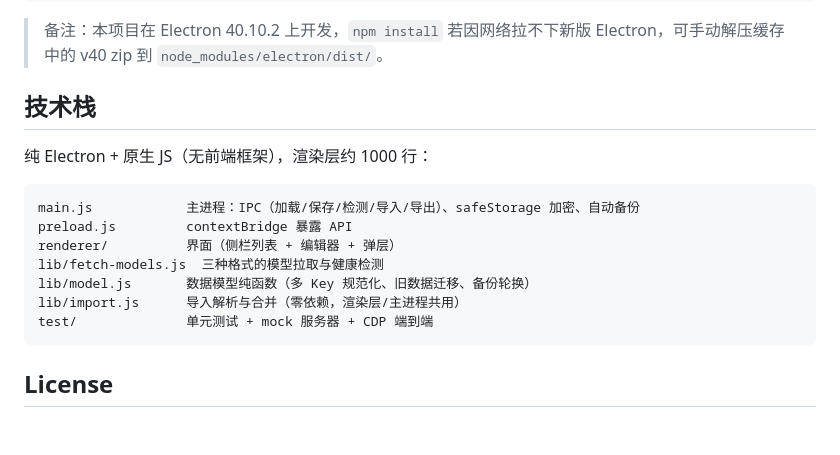
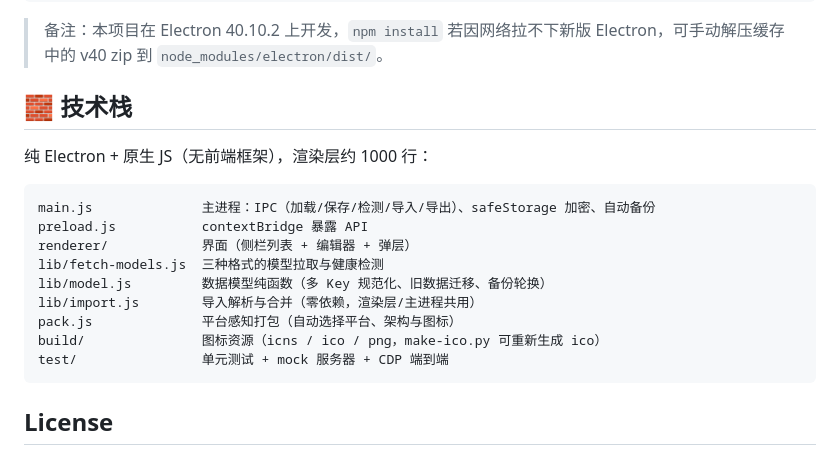
Before and after one commit to Handsonmac/api-key-manager, a Markdown page: README.md, the part around one of its changes. Rendered like a GitHub page; blank space fills up the shorter version.

````diff
--- a/README.md
+++ b/README.md
@@ -58,18 +73,20 @@ npm run pack:linux   # 交叉打包 Linux
 
 > 备注：本项目在 Electron 40.10.2 上开发，`npm install` 若因网络拉不下新版 Electron，可手动解压缓存中的 v40 zip 到 `node_modules/electron/dist/`。
 
-## 技术栈
+## 🧱 技术栈
 
 纯 Electron + 原生 JS（无前端框架），渲染层约 1000 行：
 
 ```
-main.js            主进程：IPC（加载/保存/检测/导入/导出）、safeStorage 加密、自动备份
-preload.js         contextBridge 暴露 API
-renderer/          界面（侧栏列表 + 编辑器 + 弹层）
+main.js              主进程：IPC（加载/保存/检测/导入/导出）、safeStorage 加密、自动备份
+preload.js           contextBridge 暴露 API
+renderer/            界面（侧栏列表 + 编辑器 + 弹层）
 lib/fetch-models.js  三种格式的模型拉取与健康检测
-lib/model.js       数据模型纯函数（多 Key 规范化、旧数据迁移、备份轮换）
-lib/import.js      导入解析与合并（零依赖，渲染层/主进程共用）
-test/              单元测试 + mock 服务器 + CDP 端到端
+lib/model.js         数据模型纯函数（多 Key 规范化、旧数据迁移、备份轮换）
+lib/import.js        导入解析与合并（零依赖，渲染层/主进程共用）
+pack.js              平台感知打包（自动选择平台、架构与图标）
+build/               图标资源（icns / ico / png，make-ico.py 可重新生成 ico）
+test/                单元测试 + mock 服务器 + CDP 端到端
 ```
 
 ## License
````
Also changed, not shown: other parts of README.md (+39 -24 lines).
